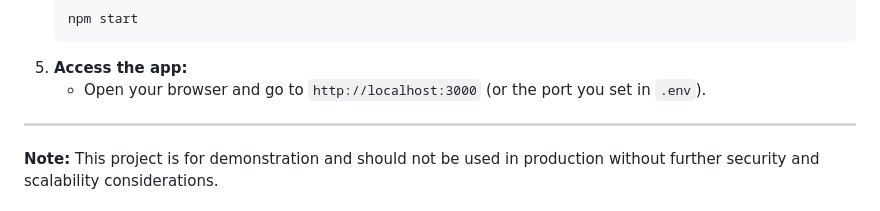
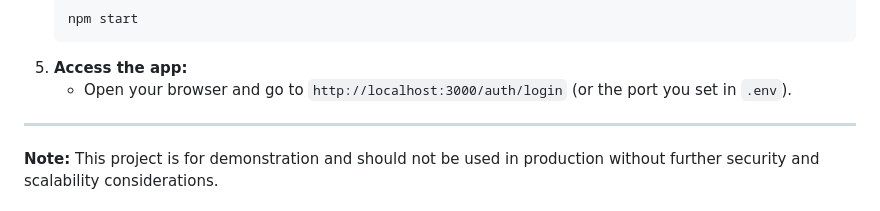
Before and after one commit to mostafaHegab/typebot-integration, a Markdown page: README.md, the part around the change. GitHub-like rendering.

````diff
--- a/README.md
+++ b/README.md
@@ -101,7 +101,7 @@ src/
     npm start
     ```
 5. **Access the app:**
-    - Open your browser and go to `http://localhost:3000` (or the port you set in `.env`).
+    - Open your browser and go to `http://localhost:3000/auth/login` (or the port you set in `.env`).
 
 ---
 
````
